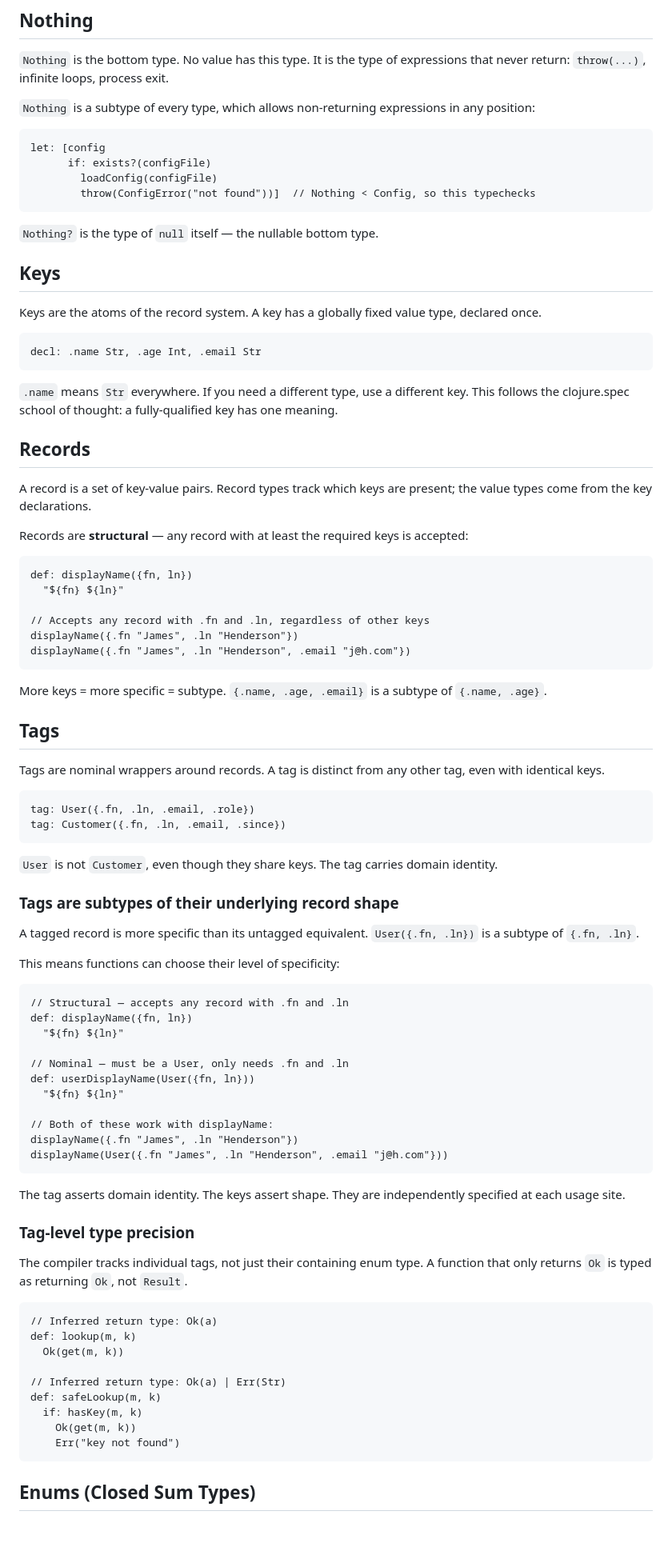
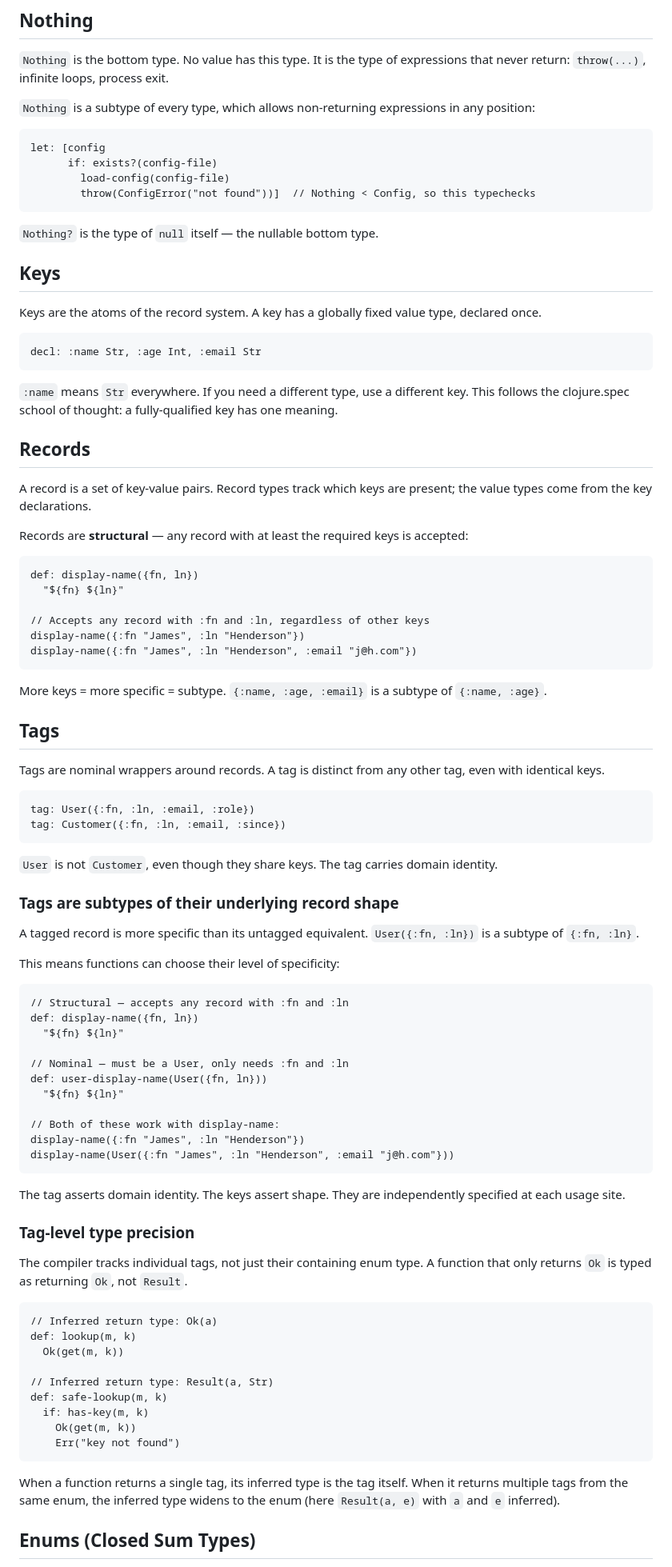
Before and after one commit to bridje/bridje, a Markdown page: notes/TYPES.md, the part around one of its changes. Shown at 80% size. Rendered like a GitHub page; blank space fills up the shorter version.

````diff
--- a/notes/TYPES.md
+++ b/notes/TYPES.md
@@ -219,8 +248,8 @@ It is the type of expressions that never return: `throw(...)`, infinite loops, p
 
 ```bridje
 let: [config
-      if: exists?(configFile)
-        loadConfig(configFile)
+      if: exists?(config-file)
+        load-config(config-file)
         throw(ConfigError("not found"))]  // Nothing < Config, so this typechecks
 ```
 
@@ -232,10 +261,10 @@ Keys are the atoms of the record system.
 A key has a globally fixed value type, declared once.
 
 ```bridje
-decl: .name Str, .age Int, .email Str
+decl: :name Str, :age Int, :email Str
 ```
 
-`.name` means `Str` everywhere.
+`:name` means `Str` everywhere.
 If you need a different type, use a different key.
 This follows the clojure.spec school of thought: a fully-qualified key has one meaning.
 
@@ -247,16 +276,16 @@ Record types track which keys are present; the value types come from the key dec
 Records are **structural** — any record with at least the required keys is accepted:
 
 ```bridje
-def: displayName({fn, ln})
+def: display-name({fn, ln})
   "${fn} ${ln}"
 
-// Accepts any record with .fn and .ln, regardless of other keys
-displayName({.fn "James", .ln "Henderson"})
-displayName({.fn "James", .ln "Henderson", .email "j@h.com"})
+// Accepts any record with :fn and :ln, regardless of other keys
+display-name({:fn "James", :ln "Henderson"})
+display-name({:fn "James", :ln "Henderson", :email "j@h.com"})
 ```
 
 More keys = more specific = subtype.
-`{.name, .age, .email}` is a subtype of `{.name, .age}`.
+`{:name, :age, :email}` is a subtype of `{:name, :age}`.
 
 ## Tags
 
@@ -264,8 +293,8 @@ Tags are nominal wrappers around records.
 A tag is distinct from any other tag, even with identical keys.
 
 ```bridje
-tag: User({.fn, .ln, .email, .role})
-tag: Customer({.fn, .ln, .email, .since})
+tag: User({:fn, :ln, :email, :role})
+tag: Customer({:fn, :ln, :email, :since})
 ```
 
 `User` is not `Customer`, even though they share keys.
@@ -274,22 +303,22 @@ The tag carries domain identity.
 ### Tags are subtypes of their underlying record shape
 
 A tagged record is more specific than its untagged equivalent.
-`User({.fn, .ln})` is a subtype of `{.fn, .ln}`.
+`User({:fn, :ln})` is a subtype of `{:fn, :ln}`.
 
 This means functions can choose their level of specificity:
 
 ```bridje
-// Structural — accepts any record with .fn and .ln
-def: displayName({fn, ln})
+// Structural — accepts any record with :fn and :ln
+def: display-name({fn, ln})
   "${fn} ${ln}"
 
-// Nominal — must be a User, only needs .fn and .ln
-def: userDisplayName(User({fn, ln}))
+// Nominal — must be a User, only needs :fn and :ln
+def: user-display-name(User({fn, ln}))
   "${fn} ${ln}"
 
-// Both of these work with displayName:
-displayName({.fn "James", .ln "Henderson"})
-displayName(User({.fn "James", .ln "Henderson", .email "j@h.com"}))
+// Both of these work with display-name:
+display-name({:fn "James", :ln "Henderson"})
+display-name(User({:fn "James", :ln "Henderson", :email "j@h.com"}))
 ```
 
 The tag asserts domain identity.
@@ -306,12 +335,15 @@ A function that only returns `Ok` is typed as returning `Ok`, not `Result`.
 def: lookup(m, k)
   Ok(get(m, k))
 
-// Inferred return type: Ok(a) | Err(Str)
-def: safeLookup(m, k)
-  if: hasKey(m, k)
+// Inferred return type: Result(a, Str)
+def: safe-lookup(m, k)
+  if: has-key(m, k)
     Ok(get(m, k))
     Err("key not found")
 ```
+
+When a function returns a single tag, its inferred type is the tag itself.
+When it returns multiple tags from the same enum, the inferred type widens to the enum (here `Result(a, e)` with `a` and `e` inferred).
 
 ## Enums (Closed Sum Types)
 
````
Also changed, not shown: other parts of notes/TYPES.md (+70 -20 lines).
